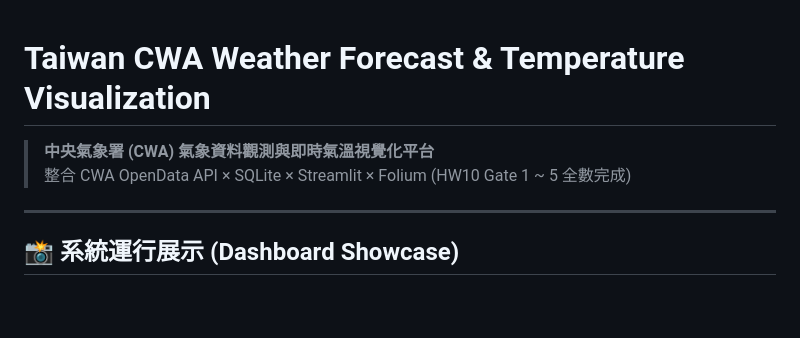
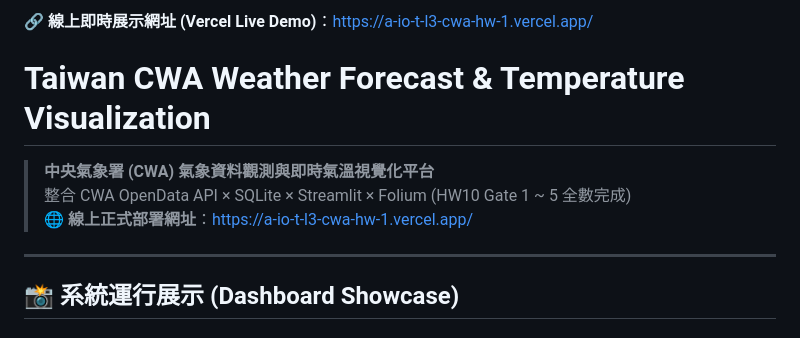
Before and after one commit to a30099/AIoT_L3_CWA_HW1, a Markdown page: README.md, the part around the change. Rendered like a GitHub page; blank space fills up the shorter version.

Commit message:
docs: add Vercel live demo link to line 1 of README

```diff
--- a/README.md
+++ b/README.md
@@ -1,6 +1,9 @@
+🔗 **線上即時展示網址 (Vercel Live Demo)**：https://a-io-t-l3-cwa-hw-1.vercel.app/
+
 # Taiwan CWA Weather Forecast & Temperature Visualization
 > **中央氣象署 (CWA) 氣象資料觀測與即時氣溫視覺化平台**
 > 整合 CWA OpenData API × SQLite × Streamlit × Folium (HW10 Gate 1 ~ 5 全數完成)
+> 🌐 **線上正式部署網址**：[https://a-io-t-l3-cwa-hw-1.vercel.app/](https://a-io-t-l3-cwa-hw-1.vercel.app/)
 
 ---
 
```
